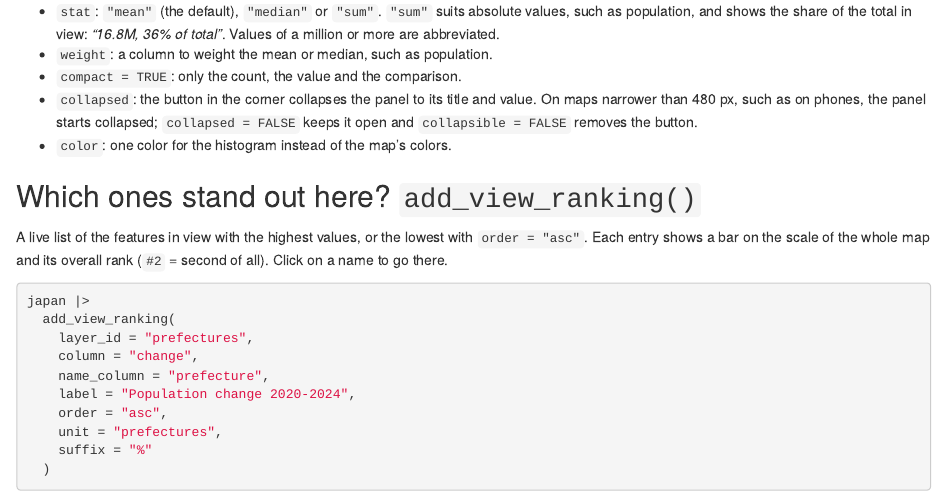
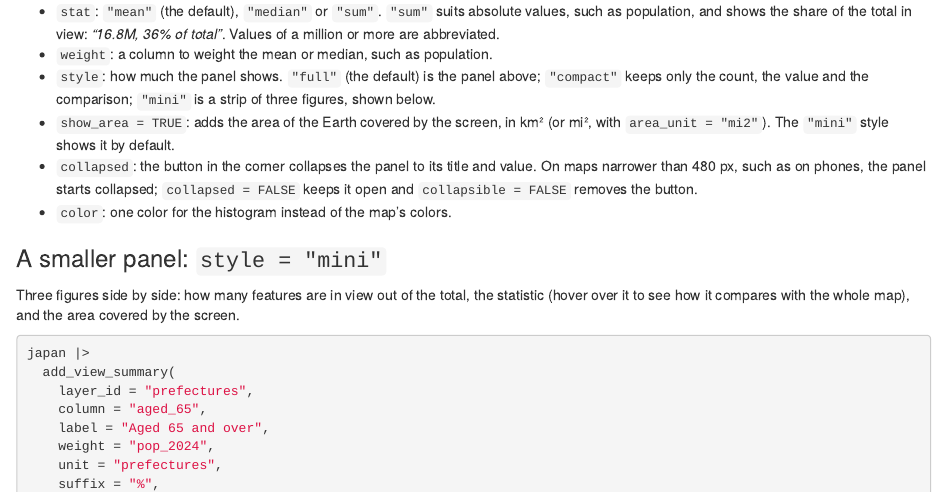
Before and after one commit to JMTocho/maplore, an R Markdown document (vignettes/articles/components.Rmd): the page in a window 1100 px wide, from 830 px down. Rendered offline with R 4.5, knitr and Pandoc, with nearby package versions; some code elsewhere in the file could not run offline.

Commit message:
Document the "mini" style in the Components article
Replace the compact = TRUE option with style and show_area, and add
an example of style = "mini" with the Japan dataset.

Co-Authored-By: Claude Opus 5.5 <noreply@anthropic.com>

````diff
--- a/vignettes/articles/components.Rmd
+++ b/vignettes/articles/components.Rmd
@@ -53,9 +53,30 @@
   view: *"16.8M, 36% of total"*. Values of a million or more are
   abbreviated.
 - `weight`: a column to weight the mean or median, such as population.
-- `compact = TRUE`: only the count, the value and the comparison.
+- `style`: how much the panel shows. `"full"` (the default) is the panel
+  above; `"compact"` keeps only the count, the value and the comparison;
+  `"mini"` is a strip of three figures, shown below.
+- `show_area = TRUE`: adds the area of the Earth covered by the screen, in
+  km² (or mi², with `area_unit = "mi2"`). The `"mini"` style shows it by
+  default.
 - `collapsed`: the button in the corner collapses the panel to its title
   and value. On maps narrower than 480 px, such as on phones, the panel
   starts collapsed; `collapsed = FALSE` keeps it open and
   `collapsible = FALSE` removes the button.
 - `color`: one color for the histogram instead of the map's colors.
+
+### A smaller panel: `style = "mini"`
+
+Three figures side by side: how many features are in view out of the total,
+the statistic (hover over it to see how it compares with the whole map),
+and the area covered by the screen.
+
+```{r}
+japan |>
+  add_view_summary(
+    layer_id = "prefectures",
+    column = "aged_65",
+    label = "Aged 65 and over",
+    weight = "pop_2024",
+    unit = "prefectures",
+    suffix = "%",
````
Also changed, not shown: vignettes/articles/components.Rmd (6 more changed lines).
